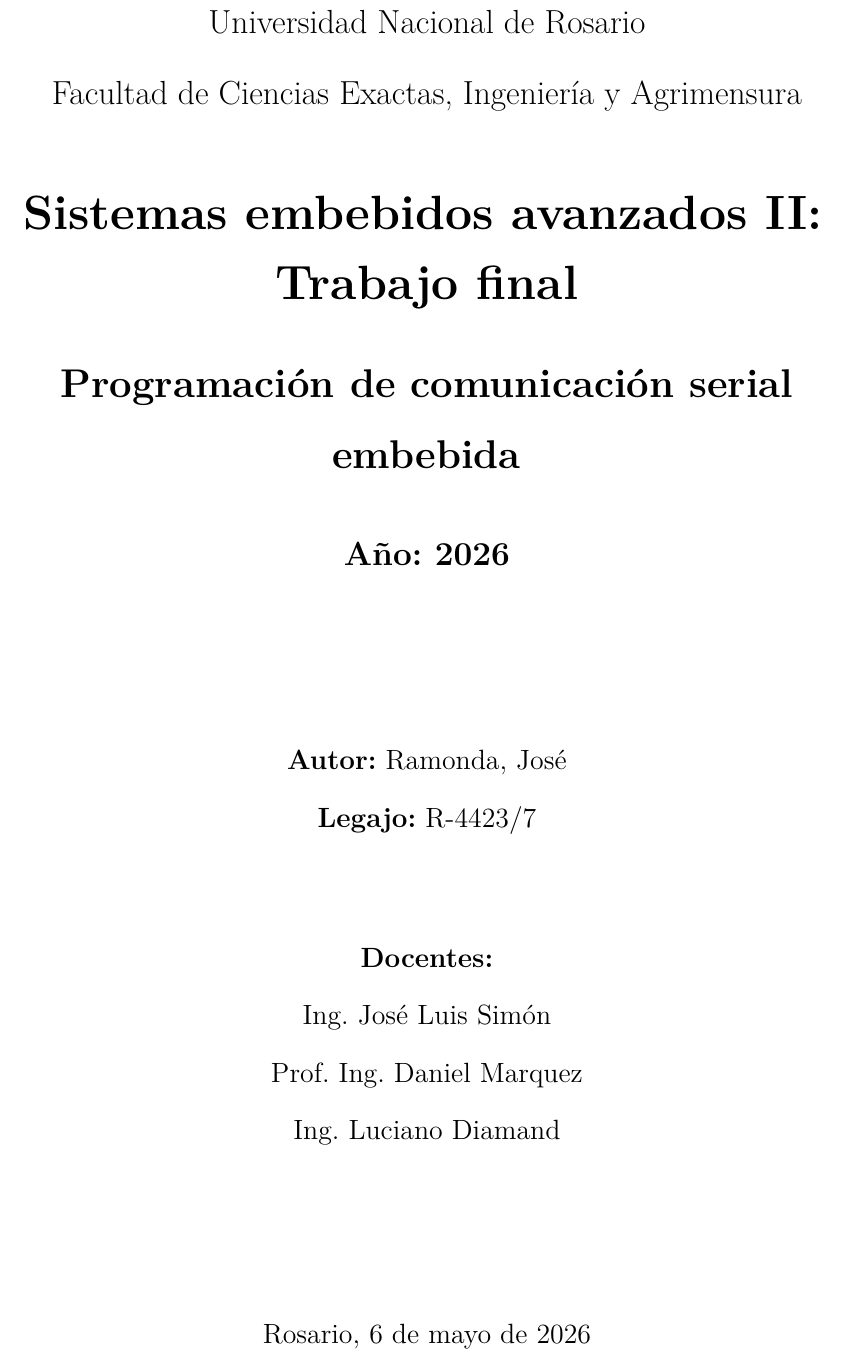
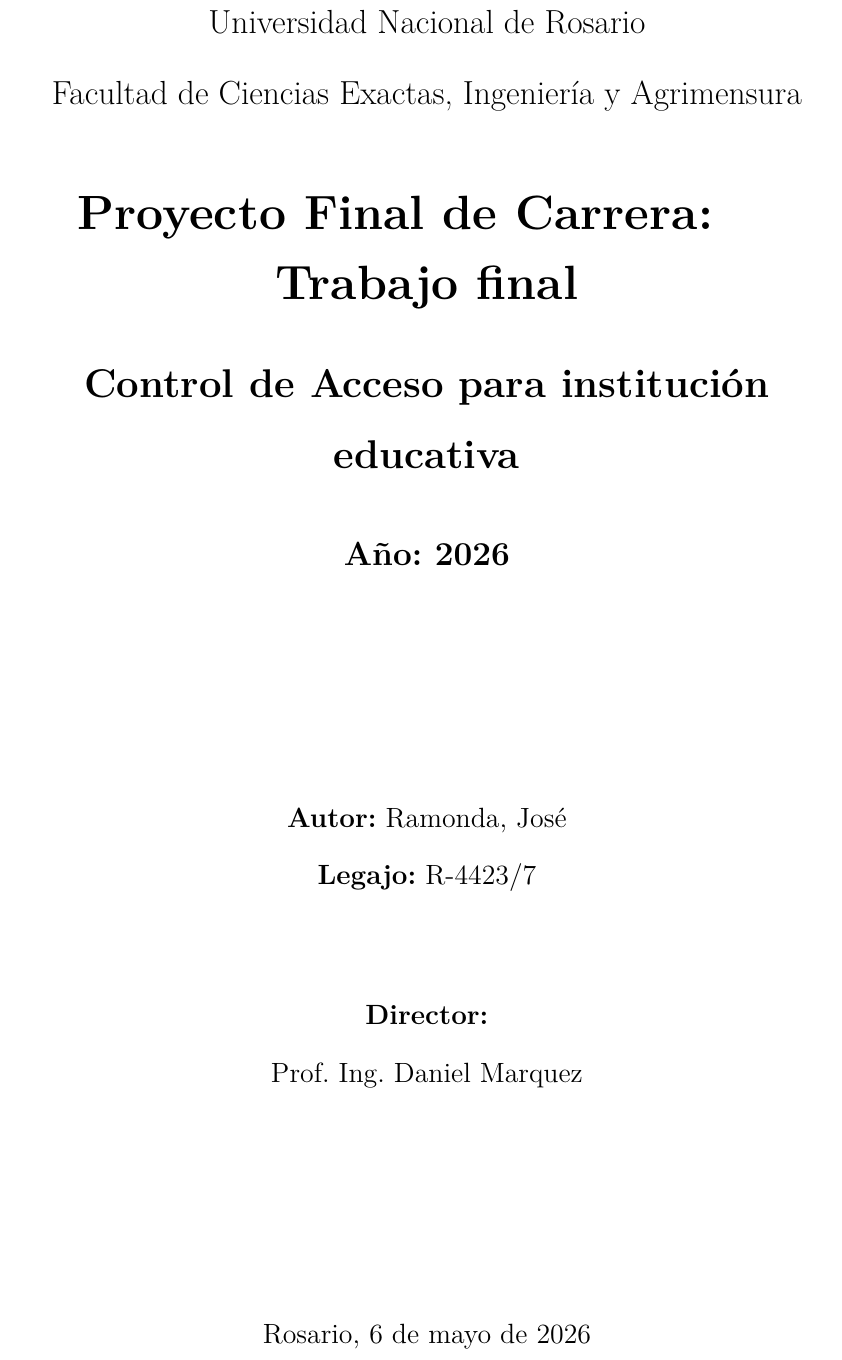
Before and after one commit to Jose-Ramonda/PROYECTOFINAL_MASTER, a LaTeX document (Informe/main.tex, which reads Informe/tex/00Caratula.tex): part of page 1 of 2 before the commit and part of page 1 of 3 after it, cut so that both start at the same text. Compiled offline with pdfLaTeX.

Commit message:
Testing commit windows

```diff
--- a/Informe/tex/00Caratula.tex
+++ b/Informe/tex/00Caratula.tex
@@ -7,8 +7,8 @@
 
 		\vspace{1cm}
 
-		\textbf{\huge Sistemas embebidos avanzados II: \newline Trabajo final} \\[0.5cm]
-		\textbf{\LARGE Programación de comunicación serial embebida} \\[0.5cm]
+		\textbf{\huge Proyecto Final de Carrera: \newline Trabajo final} \\[0.5cm]
+		\textbf{\LARGE Control de Acceso para institución educativa} \\[0.5cm]
 		\textbf{Año: 2026}
 
 		\vfill
@@ -26,11 +26,11 @@
 		% Director
 		% ===================
 		\large
-		\textbf{Docentes:} \\
+		\textbf{Director:} \\
 
-		 Ing. José Luis Simón  \\
-		 Prof. Ing. Daniel Marquez \\
-		 Ing. Luciano Diamand
+
+		 Prof. Ing. Daniel Marquez
+
 
 		\vfill
 
```
Also changed, not shown: Informe/tex/01seccion1.tex (+2 -0 lines).
